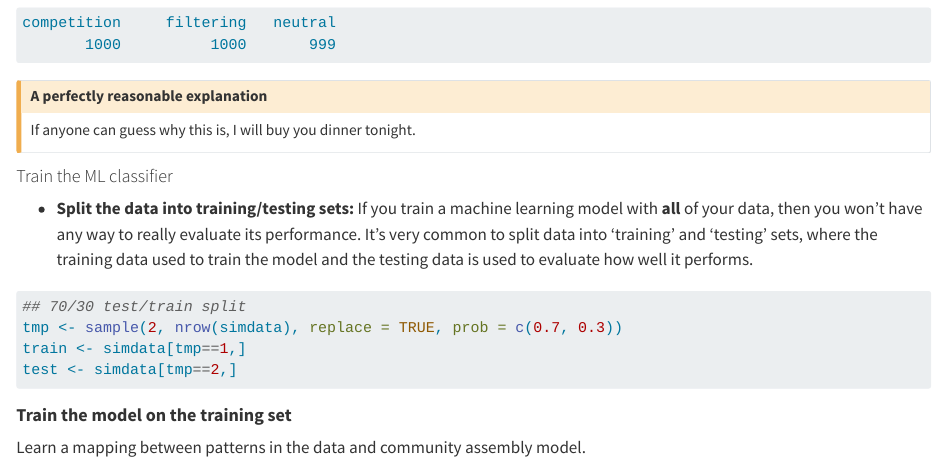
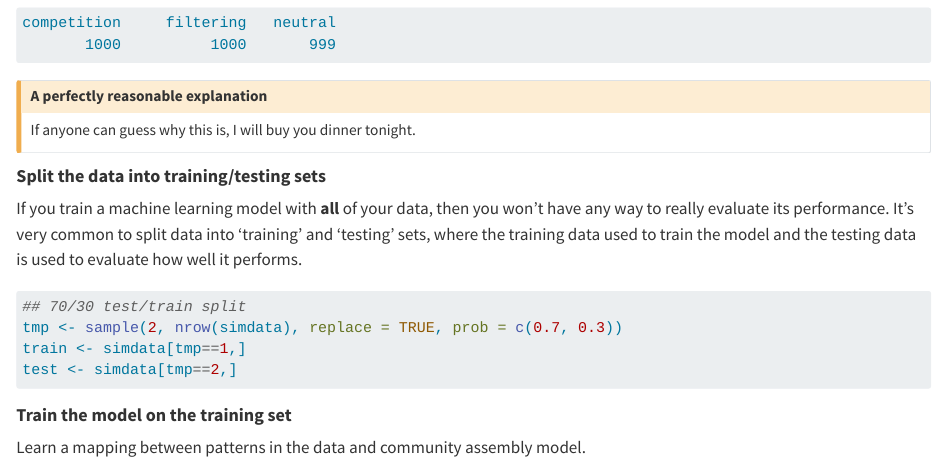
Before and after one commit to role-model/process-models-workshop, a Quarto document (ml_inference_classification.qmd): the page in a window 1100 px wide, from 3520 px down. Rendered offline with R 4.5, knitr and Pandoc in place of Quarto, with nearby package versions; long lines of code are wrapped.

Commit message:
Update ml_inference_classification.qmd

````diff
--- a/ml_inference_classification.qmd
+++ b/ml_inference_classification.qmd
@@ -197,12 +197,11 @@ competition     filtering   neutral
 If anyone can guess why this is, I will buy you dinner tonight.
 :::
 
-#### Train the ML classifier
-* **Split the data into training/testing sets:** If you train a machine learning model
-with **all** of your data, then you won't have any way to really evaluate its
-performance. It's very common to split data into 'training' and 'testing' sets, where
-the training data used to train the model and the testing data is used to evaluate
-how well it performs.
+#### **Split the data into training/testing sets**
+If you train a machine learning model with **all** of your data, then you won't have
+any way to really evaluate its performance. It's very common to split data into
+'training' and 'testing' sets, where the training data used to train the model and
+the testing data is used to evaluate how well it performs.
 
 ```R
 ## 70/30 test/train split
````
Also changed, not shown: ml_inference_classification.qmd (26 more changed lines).
